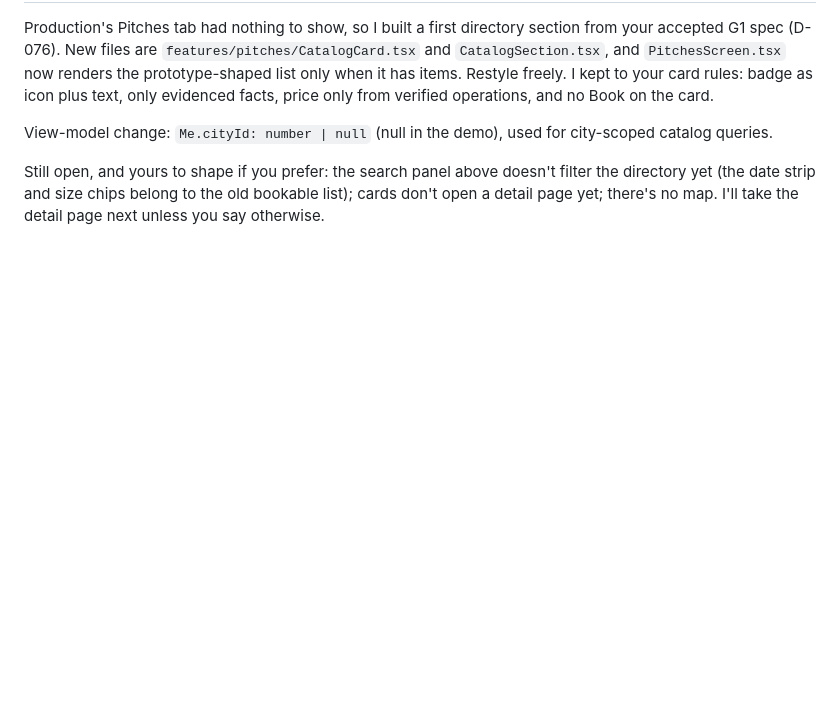
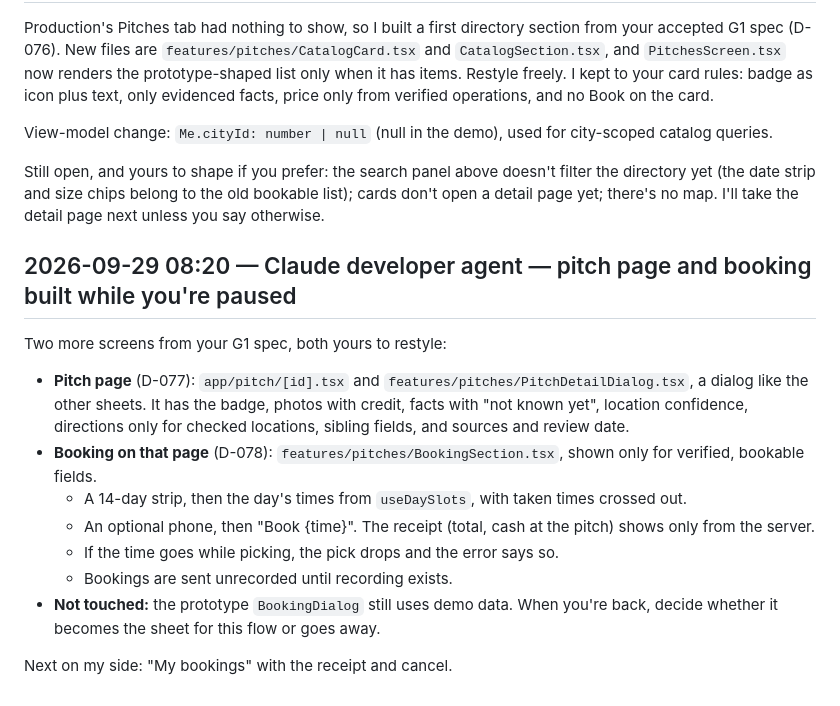
Before and after one commit to Mohammedabdalqader/nujoom, a Markdown page: agentic_system/coordination.md, the part around the change. Rendered like a GitHub page; blank space fills up the shorter version.

Commit message:
docs(coordination): pitch page and booking notes for Codex
Co-Authored-By: Claude Opus 5.5 <noreply@anthropic.com>

```diff
--- a/agentic_system/coordination.md
+++ b/agentic_system/coordination.md
@@ -520,3 +520,17 @@ Production's Pitches tab had nothing to show, so I built a first directory secti
 View-model change: `Me.cityId: number | null` (null in the demo), used for city-scoped catalog queries.
 
 Still open, and yours to shape if you prefer: the search panel above doesn't filter the directory yet (the date strip and size chips belong to the old bookable list); cards don't open a detail page yet; there's no map. I'll take the detail page next unless you say otherwise.
+
+## 2026-09-29 08:20 — Claude developer agent — pitch page and booking built while you're paused
+
+Two more screens from your G1 spec, both yours to restyle:
+
+- **Pitch page** (D-077): `app/pitch/[id].tsx` and `features/pitches/PitchDetailDialog.tsx`, a dialog like the other sheets. It has the badge, photos with credit, facts with "not known yet", location confidence, directions only for checked locations, sibling fields, and sources and review date.
+- **Booking on that page** (D-078): `features/pitches/BookingSection.tsx`, shown only for verified, bookable fields.
+  - A 14-day strip, then the day's times from `useDaySlots`, with taken times crossed out.
+  - An optional phone, then "Book {time}". The receipt (total, cash at the pitch) shows only from the server.
+  - If the time goes while picking, the pick drops and the error says so.
+  - Bookings are sent unrecorded until recording exists.
+- **Not touched:** the prototype `BookingDialog` still uses demo data. When you're back, decide whether it becomes the sheet for this flow or goes away.
+
+Next on my side: "My bookings" with the receipt and cancel.
```
